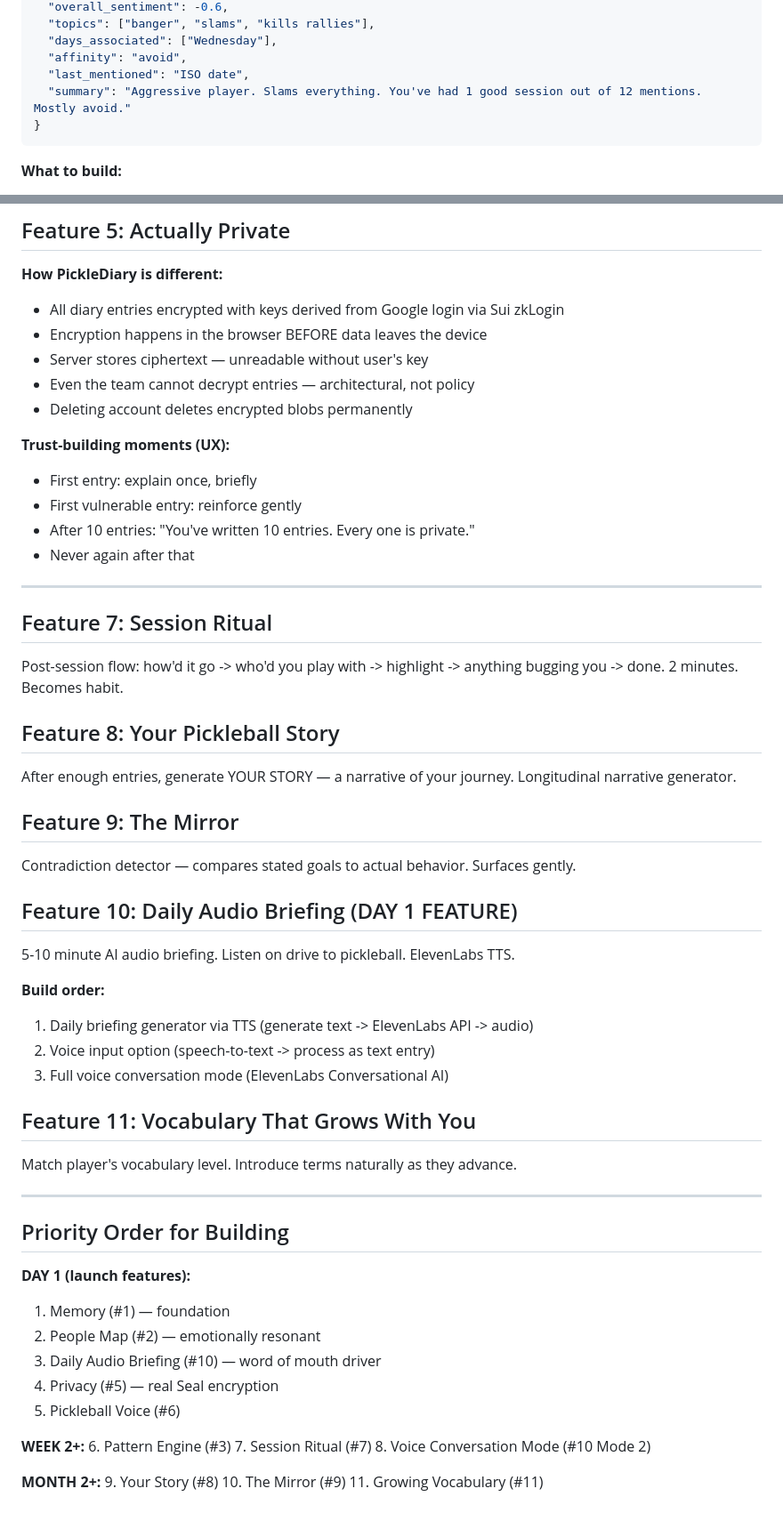
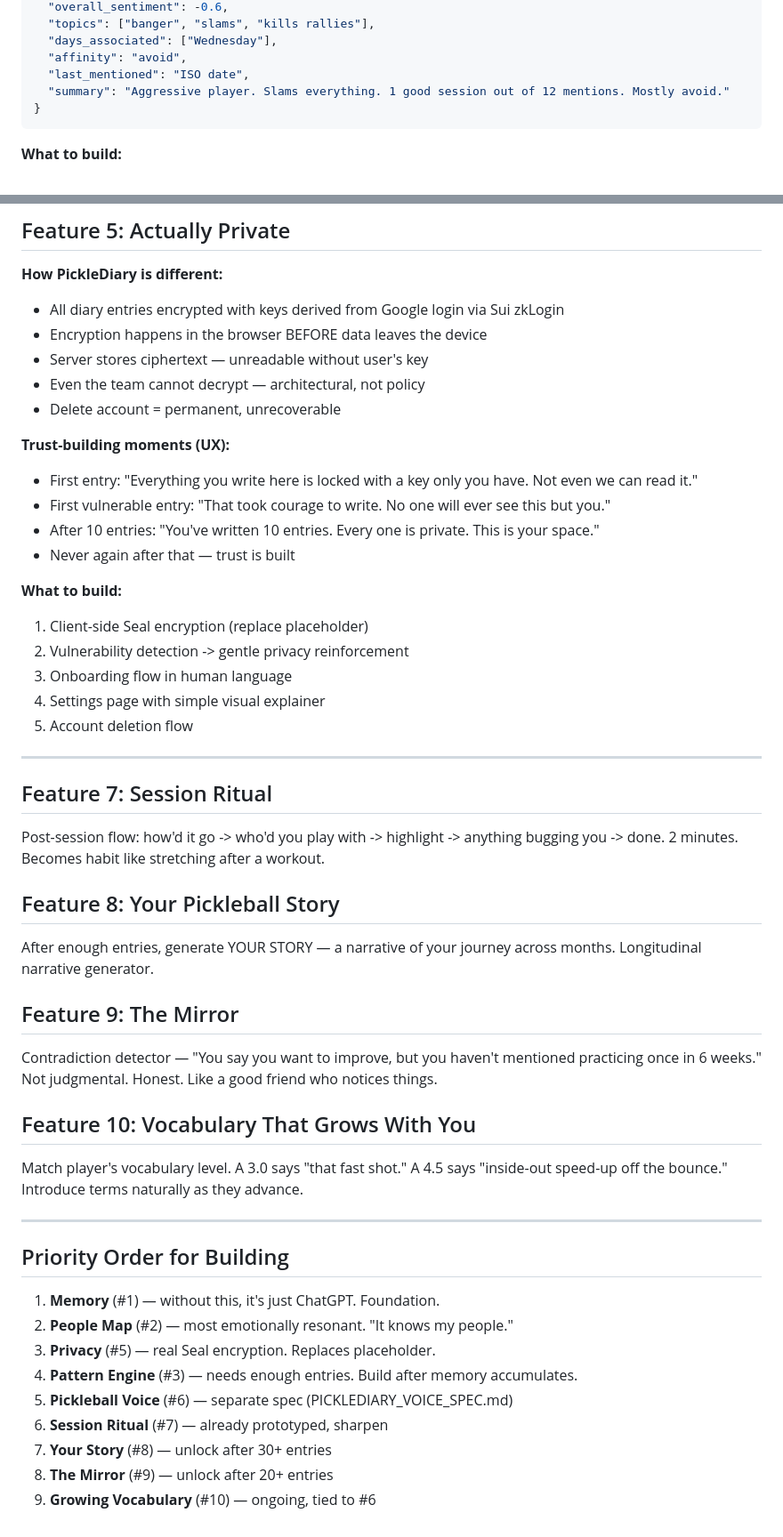
Before and after one commit to proposaldave/givediary, a Markdown page: PICKLEDIARY_UX_SPEC.md, 2 parts joined by grey strips. Shown at 89% size. GitHub-like rendering.

Commit message:
Update UX spec to final v1 priority order

````diff
--- a/PICKLEDIARY_UX_SPEC.md
+++ b/PICKLEDIARY_UX_SPEC.md
@@ -83,7 +80,7 @@ ChatGPT is a smart stranger. PickleDiary is a friend who was at every session yo
   "days_associated": ["Wednesday"],
   "affinity": "avoid",
   "last_mentioned": "ISO date",
-  "summary": "Aggressive player. Slams everything. You've had 1 good session out of 12 mentions. Mostly avoid."
+  "summary": "Aggressive player. Slams everything. 1 good session out of 12 mentions. Mostly avoid."
 }
 ```
 
@@ -143,59 +128,50 @@ ChatGPT is a smart stranger. PickleDiary is a friend who was at every session yo
 - All diary entries encrypted with keys derived from Google login via Sui zkLogin
 - Encryption happens in the browser BEFORE data leaves the device
 - Server stores ciphertext — unreadable without user's key
-- Even the team cannot decrypt entries — architectural, not policy
-- Deleting account deletes encrypted blobs permanently
+- Even the team cannot decrypt — architectural, not policy
+- Delete account = permanent, unrecoverable
 
 **Trust-building moments (UX):**
-- First entry: explain once, briefly
-- First vulnerable entry: reinforce gently
-- After 10 entries: "You've written 10 entries. Every one is private."
-- Never again after that
+- First entry: "Everything you write here is locked with a key only you have. Not even we can read it."
+- First vulnerable entry: "That took courage to write. No one will ever see this but you."
+- After 10 entries: "You've written 10 entries. Every one is private. This is your space."
+- Never again after that — trust is built
+
+**What to build:**
+1. Client-side Seal encryption (replace placeholder)
+2. Vulnerability detection -> gentle privacy reinforcement
+3. Onboarding flow in human language
+4. Settings page with simple visual explainer
+5. Account deletion flow
 
 ---
 
 ## Feature 7: Session Ritual
 
-Post-session flow: how'd it go -> who'd you play with -> highlight -> anything bugging you -> done. 2 minutes. Becomes habit.
+Post-session flow: how'd it go -> who'd you play with -> highlight -> anything bugging you -> done. 2 minutes. Becomes habit like stretching after a workout.
 
 ## Feature 8: Your Pickleball Story
 
-After enough entries, generate YOUR STORY — a narrative of your journey. Longitudinal narrative generator.
+After enough entries, generate YOUR STORY — a narrative of your journey across months. Longitudinal narrative generator.
 
 ## Feature 9: The Mirror
 
-Contradiction detector — compares stated goals to actual behavior. Surfaces gently.
+Contradiction detector — "You say you want to improve, but you haven't mentioned practicing once in 6 weeks." Not judgmental. Honest. Like a good friend who notices things.
 
-## Feature 10: Daily Audio Briefing (DAY 1 FEATURE)
+## Feature 10: Vocabulary That Grows With You
 
-5-10 minute AI audio briefing. Listen on drive to pickleball. ElevenLabs TTS.
-
-**Build order:**
-1. Daily briefing generator via TTS (generate text -> ElevenLabs API -> audio)
-2. Voice input option (speech-to-text -> process as text entry)
-3. Full voice conversation mode (ElevenLabs Conversational AI)
-
-## Feature 11: Vocabulary That Grows With You
-
-Match player's vocabulary level. Introduce terms naturally as they advance.
+Match player's vocabulary level. A 3.0 says "that fast shot." A 4.5 says "inside-out speed-up off the bounce." Introduce terms naturally as they advance.
 
 ---
 
 ## Priority Order for Building
 
-**DAY 1 (launch features):**
-1. Memory (#1) — foundation
-2. People Map (#2) — emotionally resonant
-3. Daily Audio Briefing (#10) — word of mouth driver
-4. Privacy (#5) — real Seal encryption
-5. Pickleball Voice (#6)
-
-**WEEK 2+:**
-6. Pattern Engine (#3)
-7. Session Ritual (#7)
-8. Voice Conversation Mode (#10 Mode 2)
-
-**MONTH 2+:**
-9. Your Story (#8)
-10. The Mirror (#9)
-11. Growing Vocabulary (#11)
+1. **Memory** (#1) — without this, it's just ChatGPT. Foundation.
+2. **People Map** (#2) — most emotionally resonant. "It knows my people."
+3. **Privacy** (#5) — real Seal encryption. Replaces placeholder.
+4. **Pattern Engine** (#3) — needs enough entries. Build after memory accumulates.
+5. **Pickleball Voice** (#6) — separate spec (PICKLEDIARY_VOICE_SPEC.md)
+6. **Session Ritual** (#7) — already prototyped, sharpen
+7. **Your Story** (#8) — unlock after 30+ entries
+8. **The Mirror** (#9) — unlock after 20+ entries
+9. **Growing Vocabulary** (#10) — ongoing, tied to #6
````
Also changed, not shown: other parts of PICKLEDIARY_UX_SPEC.md (+20 -35 lines).
